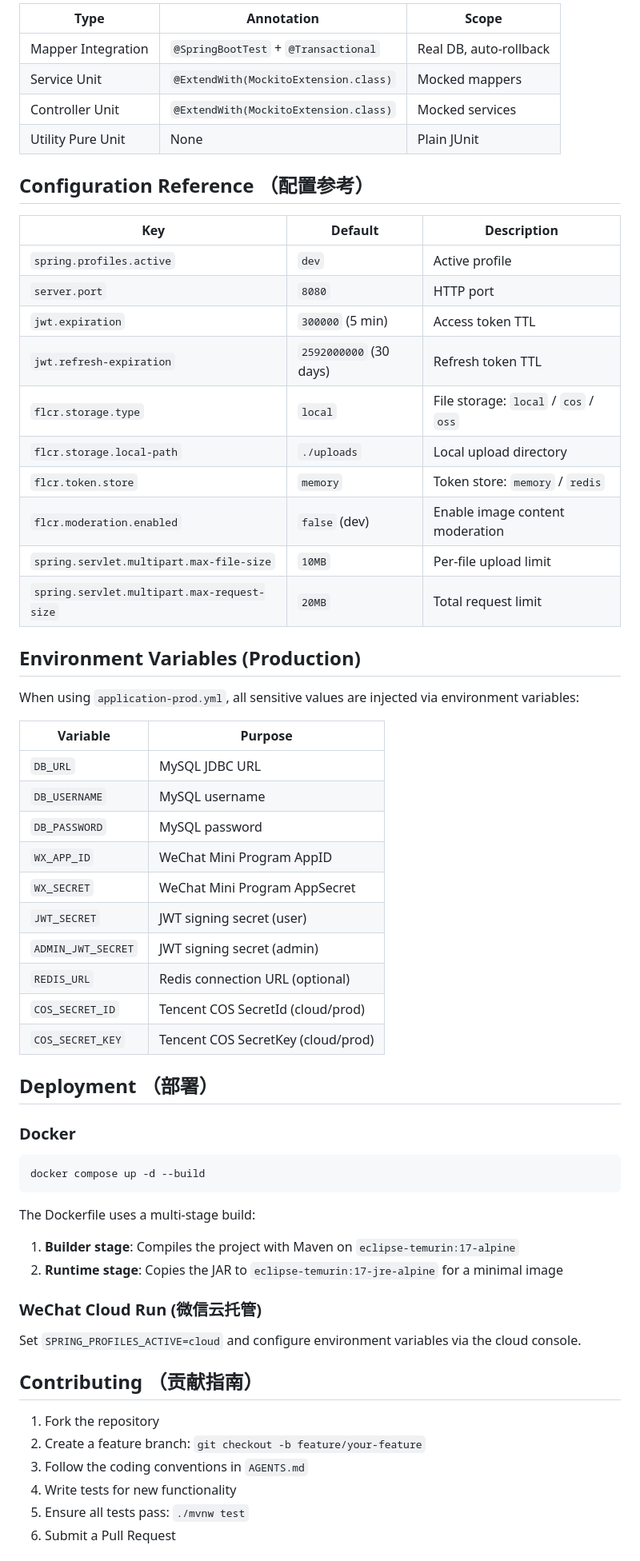
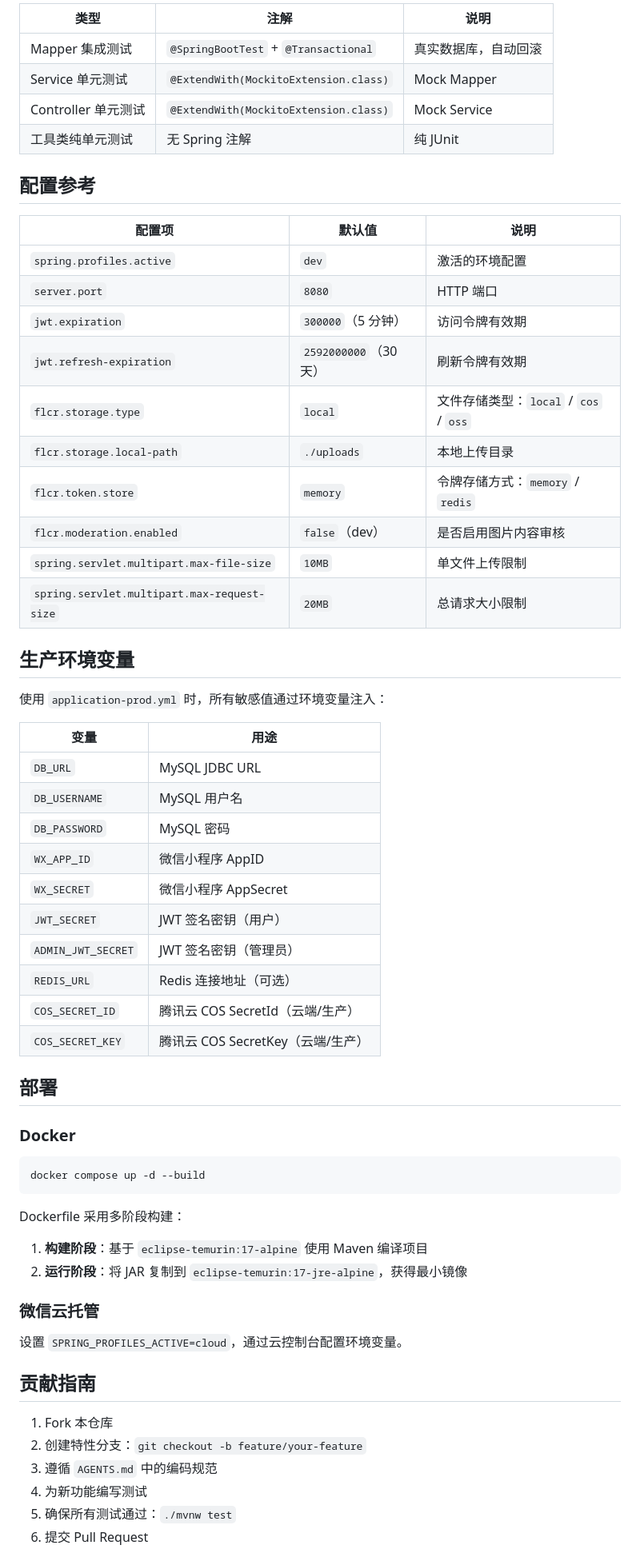
Before and after one commit to sophia7320/FlavorCreator, a Markdown page: README.md, the part around one of its changes. Shown at 80% size. GitHub-like rendering.

Commit message:
docs: 将 README 重写为中文版
Ultraworked with [Sisyphus](https://github.com/code-yeongyu/oh-my-openagent)

Co-authored-by: Sisyphus <clio-agent@sisyphuslabs.ai>

````diff
--- a/README.md
+++ b/README.md
@@ -239,45 +239,45 @@ cd backend
 ```
 
-| Type | Annotation | Scope |
-|------|------------|-------|
-| Mapper Integration | `@SpringBootTest` + `@Transactional` | Real DB, auto-rollback |
-| Service Unit | `@ExtendWith(MockitoExtension.class)` | Mocked mappers |
-| Controller Unit | `@ExtendWith(MockitoExtension.class)` | Mocked services |
-| Utility Pure Unit | None | Plain JUnit |
+| 类型 | 注解 | 说明 |
+|------|------|------|
+| Mapper 集成测试 | `@SpringBootTest` + `@Transactional` | 真实数据库，自动回滚 |
+| Service 单元测试 | `@ExtendWith(MockitoExtension.class)` | Mock Mapper |
+| Controller 单元测试 | `@ExtendWith(MockitoExtension.class)` | Mock Service |
+| 工具类纯单元测试 | 无 Spring 注解 | 纯 JUnit |
 
-## Configuration Reference （配置参考）
+## 配置参考
 
-| Key | Default | Description |
-|-----|---------|-------------|
-| `spring.profiles.active` | `dev` | Active profile |
-| `server.port` | `8080` | HTTP port |
-| `jwt.expiration` | `300000` (5 min) | Access token TTL |
-| `jwt.refresh-expiration` | `2592000000` (30 days) | Refresh token TTL |
-| `flcr.storage.type` | `local` | File storage: `local` / `cos` / `oss` |
-| `flcr.storage.local-path` | `./uploads` | Local upload directory |
-| `flcr.token.store` | `memory` | Token store: `memory` / `redis` |
-| `flcr.moderation.enabled` | `false` (dev) | Enable image content moderation |
-| `spring.servlet.multipart.max-file-size` | `10MB` | Per-file upload limit |
-| `spring.servlet.multipart.max-request-size` | `20MB` | Total request limit |
+| 配置项 | 默认值 | 说明 |
+|--------|--------|------|
+| `spring.profiles.active` | `dev` | 激活的环境配置 |
+| `server.port` | `8080` | HTTP 端口 |
+| `jwt.expiration` | `300000`（5 分钟） | 访问令牌有效期 |
+| `jwt.refresh-expiration` | `2592000000`（30 天） | 刷新令牌有效期 |
+| `flcr.storage.type` | `local` | 文件存储类型：`local` / `cos` / `oss` |
+| `flcr.storage.local-path` | `./uploads` | 本地上传目录 |
+| `flcr.token.store` | `memory` | 令牌存储方式：`memory` / `redis` |
+| `flcr.moderation.enabled` | `false`（dev） | 是否启用图片内容审核 |
+| `spring.servlet.multipart.max-file-size` | `10MB` | 单文件上传限制 |
+| `spring.servlet.multipart.max-request-size` | `20MB` | 总请求大小限制 |
 
-## Environment Variables (Production)
+## 生产环境变量
 
-When using `application-prod.yml`, all sensitive values are injected via environment variables:
+使用 `application-prod.yml` 时，所有敏感值通过环境变量注入：
 
-| Variable | Purpose |
-|----------|---------|
+| 变量 | 用途 |
+|------|------|
 | `DB_URL` | MySQL JDBC URL |
-| `DB_USERNAME` | MySQL username |
-| `DB_PASSWORD` | MySQL password |
-| `WX_APP_ID` | WeChat Mini Program AppID |
-| `WX_SECRET` | WeChat Mini Program AppSecret |
-| `JWT_SECRET` | JWT signing secret (user) |
-| `ADMIN_JWT_SECRET` | JWT signing secret (admin) |
-| `REDIS_URL` | Redis connection URL (optional) |
-| `COS_SECRET_ID` | Tencent COS SecretId (cloud/prod) |
-| `COS_SECRET_KEY` | Tencent COS SecretKey (cloud/prod) |
+| `DB_USERNAME` | MySQL 用户名 |
+| `DB_PASSWORD` | MySQL 密码 |
+| `WX_APP_ID` | 微信小程序 AppID |
+| `WX_SECRET` | 微信小程序 AppSecret |
+| `JWT_SECRET` | JWT 签名密钥（用户） |
+| `ADMIN_JWT_SECRET` | JWT 签名密钥（管理员） |
+| `REDIS_URL` | Redis 连接地址（可选） |
+| `COS_SECRET_ID` | 腾讯云 COS SecretId（云端/生产） |
+| `COS_SECRET_KEY` | 腾讯云 COS SecretKey（云端/生产） |
 
-## Deployment （部署）
+## 部署
 
 ### Docker
 
@@ -285,20 +285,20 @@ When using `application-prod.yml`, all sensitive values are injected via environ
 docker compose up -d --build
 ```
 
-The Dockerfile uses a multi-stage build:
-1. **Builder stage**: Compiles the project with Maven on `eclipse-temurin:17-alpine`
-2. **Runtime stage**: Copies the JAR to `eclipse-temurin:17-jre-alpine` for a minimal image
+Dockerfile 采用多阶段构建：
+1. **构建阶段**：基于 `eclipse-temurin:17-alpine` 使用 Maven 编译项目
+2. **运行阶段**：将 JAR 复制到 `eclipse-temurin:17-jre-alpine`，获得最小镜像
 
-### WeChat Cloud Run (微信云托管)
+### 微信云托管
 
-Set `SPRING_PROFILES_ACTIVE=cloud` and configure environment variables via the cloud console.
+设置 `SPRING_PROFILES_ACTIVE=cloud`，通过云控制台配置环境变量。
 
-## Contributing （贡献指南）
+## 贡献指南
 
-1. Fork the repository
-2. Create a feature branch: `git checkout -b feature/your-feature`
-3. Follow the coding conventions in `AGENTS.md`
-4. Write tests for new functionality
-5. Ensure all tests pass: `./mvnw test`
-6. Submit a Pull Request
+1. Fork 本仓库
+2. 创建特性分支：`git checkout -b feature/your-feature`
+3. 遵循 `AGENTS.md` 中的编码规范
+4. 为新功能编写测试
+5. 确保所有测试通过：`./mvnw test`
+6. 提交 Pull Request
 
````
Also changed, not shown: other parts of README.md (+133 -133 lines).
